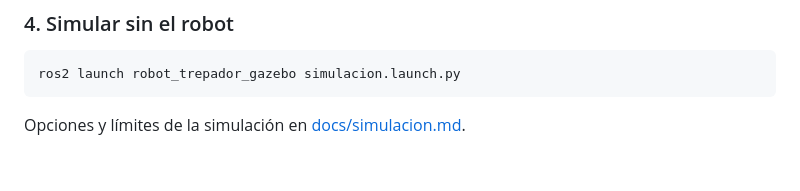
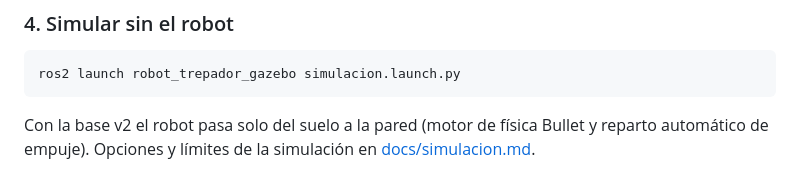
Before and after one commit to saratatianatorres-ops/Escalador, a Markdown page: README.md, the part around the change. Rendered like a GitHub page.

````diff
--- a/README.md
+++ b/README.md
@@ -118,4 +118,5 @@ Si la interfaz se cierra o se pierde la conexión, el robot apaga las hélices e
 ros2 launch robot_trepador_gazebo simulacion.launch.py
 ```
 
-Opciones y límites de la simulación en [docs/simulacion.md](docs/simulacion.md).
+Con la base v2 el robot pasa solo del suelo a la pared (motor de física Bullet y reparto automático de
+empuje). Opciones y límites de la simulación en [docs/simulacion.md](docs/simulacion.md).
````
Also changed, not shown: docs/fisica_transiciones.md (+8 -5 lines), docs/simulacion.md (+28 -10 lines), docs/img/gazebo_suelo_pared.png (added), 3 other files.
